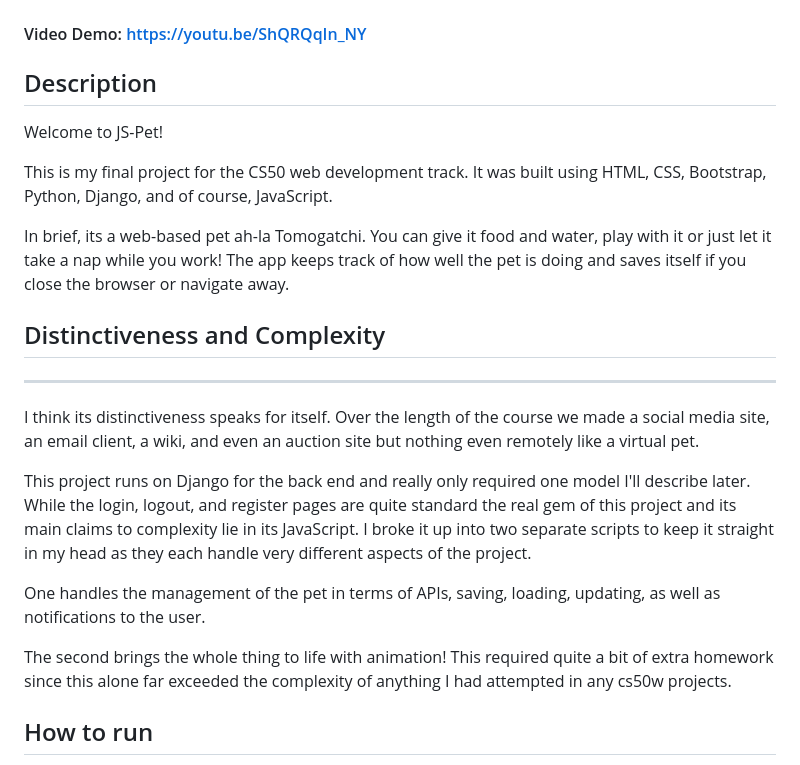
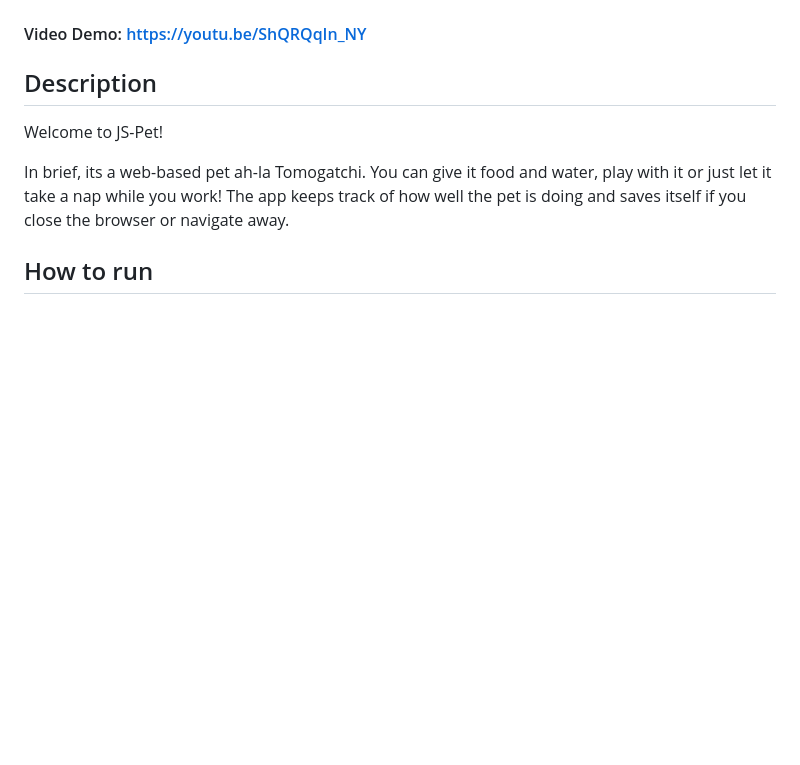
Before and after one commit to karlthomas3/JS-Pet, a Markdown page: capstone/README.md, the part around the change. Drawn GitHub-style; blank space fills up the shorter version.

Commit message:
Update README.md
updated readme

```diff
--- a/capstone/README.md
+++ b/capstone/README.md
@@ -5,21 +5,10 @@ Description
 ----
 Welcome to JS-Pet!
 
-This is my final project for the CS50 web development track. It was built using HTML, CSS, Bootstrap, Python, Django, and of course, JavaScript.
 
 In brief, its a web-based pet ah-la Tomogatchi.
 You can give it food and water, play with it or just let it take a nap while you work! The app keeps track of how well the pet is doing and saves itself if you close the browser or navigate away.
 
-Distinctiveness and Complexity
-----
-****
-I think its distinctiveness speaks for itself. Over the length of the course we made a social media site, an email client, a wiki, and even an auction site but nothing even remotely like a virtual pet.
-
-This project runs on Django for the back end and really only required one model I'll describe later. While the login, logout, and register pages are quite standard the real gem of this project and its main claims to complexity lie in its JavaScript. I broke it up into two separate scripts to keep it straight in my head as they each handle very different aspects of the project.
-
-One handles the management of the pet in terms of APIs, saving, loading, updating, as well as notifications to the user.
-
-The second brings the whole thing to life with animation! This required quite a bit of extra homework since this alone far exceeded the complexity of anything I had attempted in any cs50w projects.
 
 How to run
 ----
```
